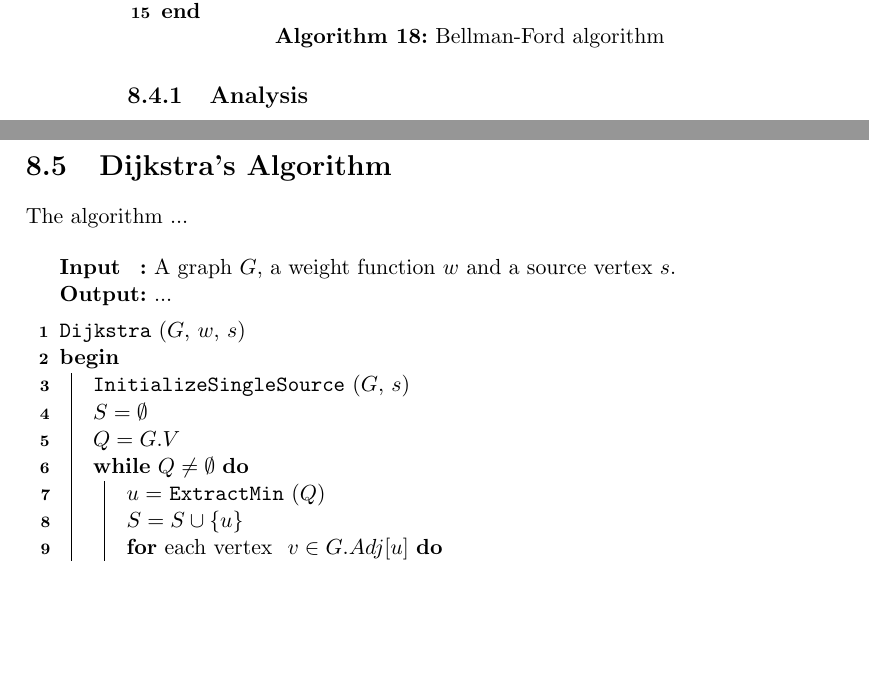
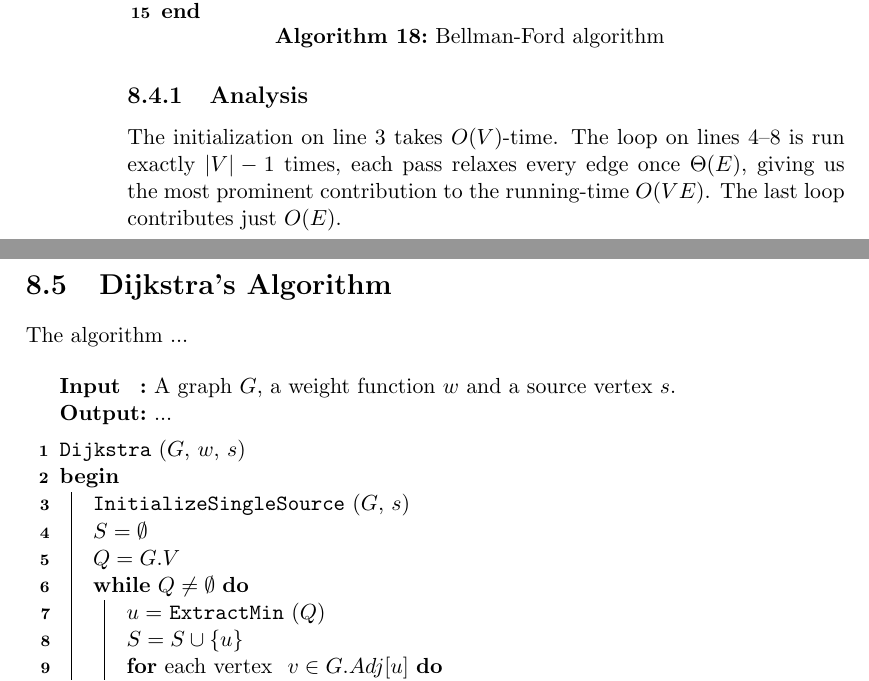
Before and after one commit to CasperBHansen/DIKU_AD_2013, a LaTeX thesis (disposition.tex, which reads shortestpathsalgorithms.tex): two parts of pages 56 and 57 of 67, joined at a grey line, cut so that both start at the same text, the shorter picture padded with empty space. Compiled offline with pdfLaTeX.

Commit message:
Added short analysis of Bellman-Ford algorithm.

```diff
--- a/shortestpathsalgorithms.tex
+++ b/shortestpathsalgorithms.tex
@@ -207,7 +207,10 @@ of a shortest path from the source $s$ to each vertex $v \in V$.
 \end{algorithm}
 
 \subsection{Analysis}
-...
+The initialization on line 3 takes $O(V)$-time. The loop on lines 4--8 is run
+exactly $|V|-1$ times, each pass relaxes every edge once $\Theta(E)$, giving
+us the most prominent contribution to the running-time $O(VE)$. The last loop
+contributes just $O(E)$.
 
 \newpage
 \section{Dijkstra's Algorithm}
```
